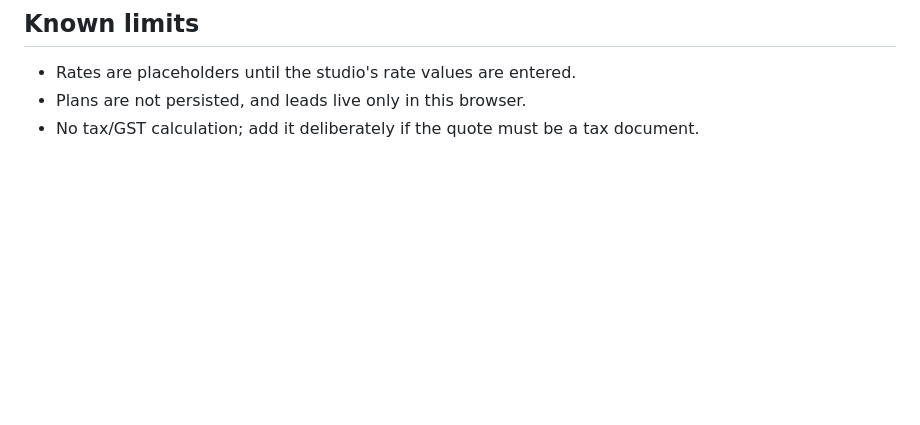
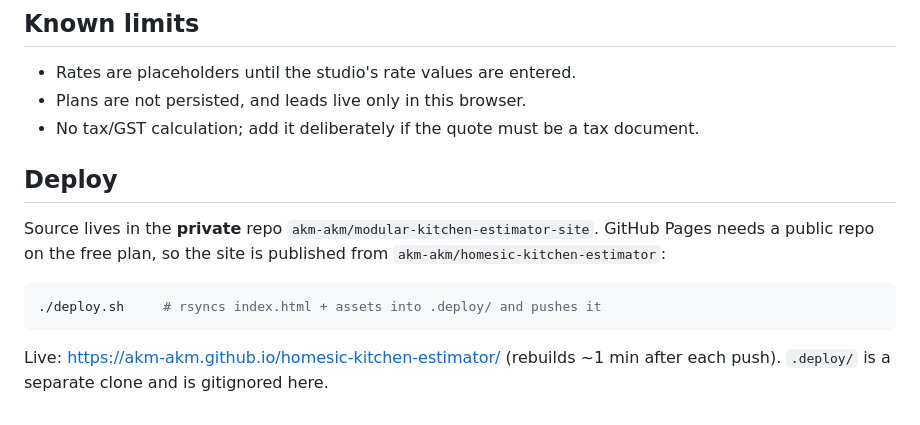
Before and after one commit to Aryan-homesic/homesic-kitchen-estimator, a Markdown page: README.md, the part around the change. Rendered like a GitHub page; blank space fills up the shorter version.

Commit message:
Publish 2026-10-20 17:22

````diff
--- a/README.md
+++ b/README.md
@@ -116,3 +116,15 @@ page.
 - Rates are placeholders until the studio's rate values are entered.
 - Plans are not persisted, and leads live only in this browser.
 - No tax/GST calculation; add it deliberately if the quote must be a tax document.
+
+## Deploy
+
+Source lives in the **private** repo `akm-akm/modular-kitchen-estimator-site`. GitHub Pages needs a
+public repo on the free plan, so the site is published from `akm-akm/homesic-kitchen-estimator`:
+
+```bash
+./deploy.sh     # rsyncs index.html + assets into .deploy/ and pushes it
+```
+
+Live: https://akm-akm.github.io/homesic-kitchen-estimator/ (rebuilds ~1 min after each push).
+`.deploy/` is a separate clone and is gitignored here.
````
